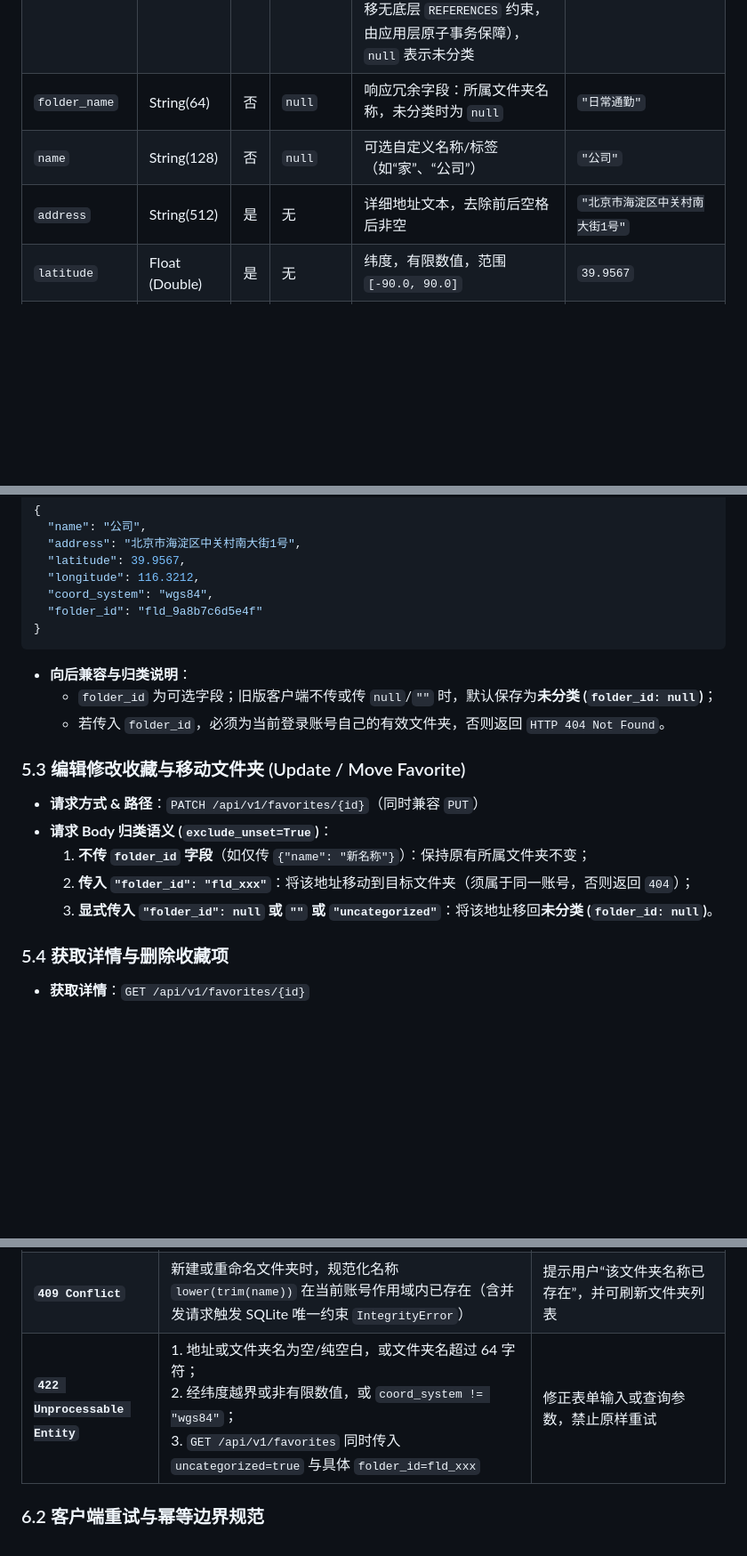
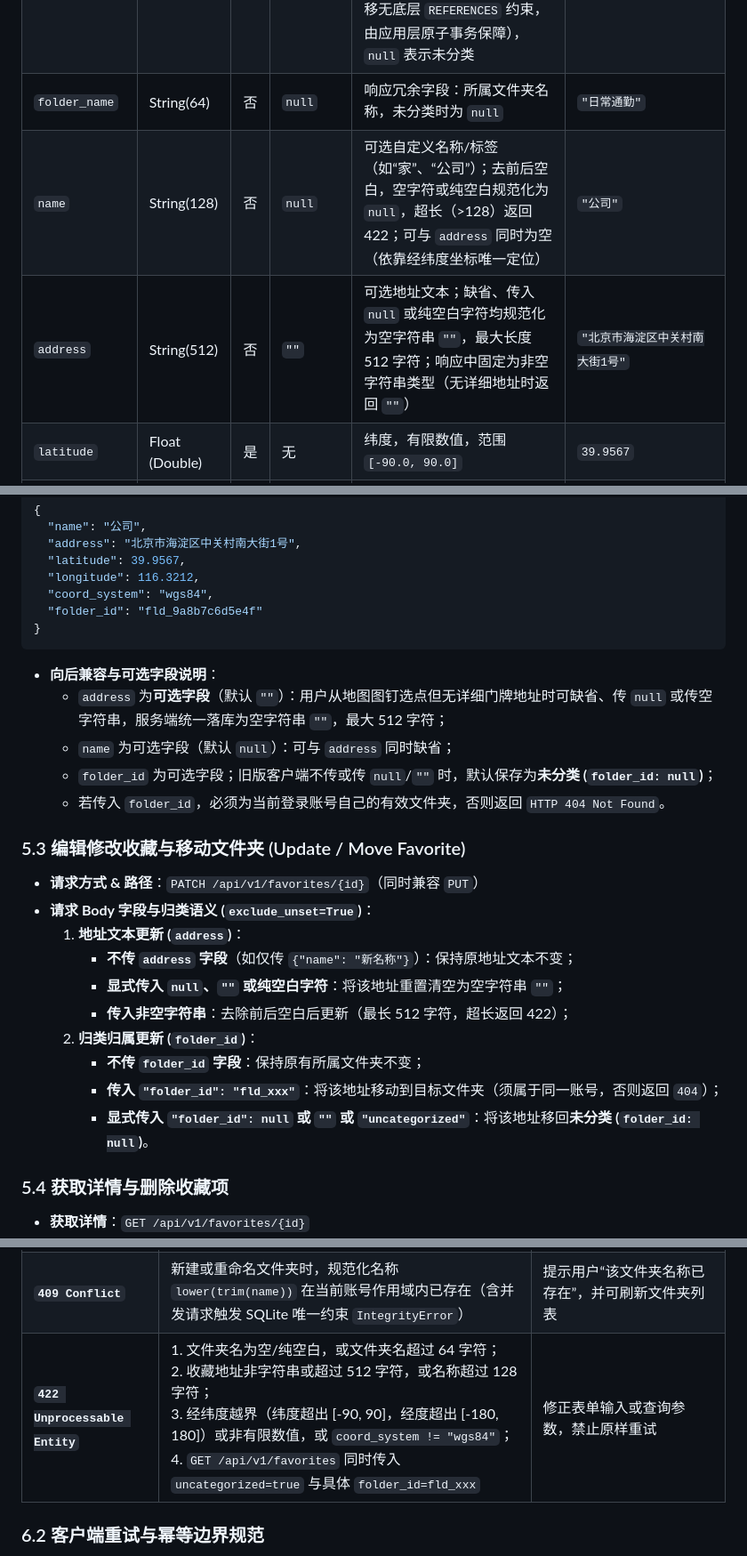
Before and after one commit to JamesXiaoMo/MyYaris, a Markdown page: docs/收藏夹API契约.md, 3 parts joined by grey strips. Shown at 89% size. Rendered like a GitHub page; blank space fills up the shorter version.

Commit message:
docs(contract): update favorite optional address and destination resolve contracts

````diff
--- a/docs/收藏夹API契约.md
+++ b/docs/收藏夹API契约.md
@@ -65,8 +65,8 @@ iOS App 第二页「行驶」提供底部收藏抽屉，支持车主将常用地
 | `id` | String(64) | 是 | 自动生成 | 主键，格式 `fav_[12位十六进制]` | `"fav_a1b2c3d4e5f6"` |
 | `folder_id` | String(64) | 否 | `null` | 所属文件夹 ID（新库建表含 `REFERENCES favorite_folders(id) ON DELETE SET NULL`；既有库经 `ALTER TABLE ADD COLUMN` 迁移无底层 `REFERENCES` 约束，由应用层原子事务保障），`null` 表示未分类 | `"fld_9a8b7c6d5e4f"` |
 | `folder_name` | String(64) | 否 | `null` | 响应冗余字段：所属文件夹名称，未分类时为 `null` | `"日常通勤"` |
-| `name` | String(128) | 否 | `null` | 可选自定义名称/标签（如“家”、“公司”） | `"公司"` |
-| `address` | String(512) | 是 | 无 | 详细地址文本，去除前后空格后非空 | `"北京市海淀区中关村南大街1号"` |
+| `name` | String(128) | 否 | `null` | 可选自定义名称/标签（如“家”、“公司”）；去前后空白，空字符或纯空白规范化为 `null`，超长（>128）返回 422；可与 `address` 同时为空（依靠经纬度坐标唯一定位） | `"公司"` |
+| `address` | String(512) | 否 | `""` | 可选地址文本；缺省、传入 `null` 或纯空白字符均规范化为空字符串 `""`，最大长度 512 字符；响应中固定为非空字符串类型（无详细地址时返回 `""`） | `"北京市海淀区中关村南大街1号"` |
 | `latitude` | Float (Double) | 是 | 无 | 纬度，有限数值，范围 `[-90.0, 90.0]` | `39.9567` |
 | `longitude` | Float (Double) | 是 | 无 | 经度，有限数值，范围 `[-180.0, 180.0]` | `116.3212` |
 | `coord_system` | String(32) | 否 | `"wgs84"` | **严格仅支持 `"wgs84"`**，传入 `gcj02`/`bd09` 返回 422 | `"wgs84"` |
@@ -206,16 +206,23 @@ iOS App 第二页「行驶」提供底部收藏抽屉，支持车主将常用地
   "folder_id": "fld_9a8b7c6d5e4f"
 }
 ```
-- **向后兼容与归类说明**：
+- **向后兼容与可选字段说明**：
+  - `address` 为**可选字段**（默认 `""`）：用户从地图图钉选点但无详细门牌地址时可缺省、传 `null` 或传空字符串，服务端统一落库为空字符串 `""`，最大 512 字符；
+  - `name` 为可选字段（默认 `null`）：可与 `address` 同时缺省；
   - `folder_id` 为可选字段；旧版客户端不传或传 `null`/`""` 时，默认保存为**未分类 (`folder_id: null`)**；
   - 若传入 `folder_id`，必须为当前登录账号自己的有效文件夹，否则返回 `HTTP 404 Not Found`。
 
 ### 5.3 编辑修改收藏与移动文件夹 (Update / Move Favorite)
 - **请求方式 & 路径**：`PATCH /api/v1/favorites/{id}`（同时兼容 `PUT`）
-- **请求 Body 归类语义 (`exclude_unset=True`)**：
-  1. **不传 `folder_id` 字段**（如仅传 `{"name": "新名称"}`）：保持原有所属文件夹不变；
-  2. **传入 `"folder_id": "fld_xxx"`**：将该地址移动到目标文件夹（须属于同一账号，否则返回 `404`）；
-  3. **显式传入 `"folder_id": null` 或 `""` 或 `"uncategorized"`**：将该地址移回**未分类 (`folder_id: null`)**。
+- **请求 Body 字段与归类语义 (`exclude_unset=True`)**：
+  1. **地址文本更新 (`address`)**：
+     - **不传 `address` 字段**（如仅传 `{"name": "新名称"}`）：保持原地址文本不变；
+     - **显式传入 `null`、`""` 或纯空白字符**：将该地址重置清空为空字符串 `""`；
+     - **传入非空字符串**：去除前后空白后更新（最长 512 字符，超长返回 422）；
+  2. **归类归属更新 (`folder_id`)**：
+     - **不传 `folder_id` 字段**：保持原有所属文件夹不变；
+     - **传入 `"folder_id": "fld_xxx"`**：将该地址移动到目标文件夹（须属于同一账号，否则返回 `404`）；
+     - **显式传入 `"folder_id": null` 或 `""` 或 `"uncategorized"`**：将该地址移回**未分类 (`folder_id: null`)**。
 
 ### 5.4 获取详情与删除收藏项
 - **获取详情**：`GET /api/v1/favorites/{id}`
@@ -233,7 +240,7 @@ iOS App 第二页「行驶」提供底部收藏抽屉，支持车主将常用地
 | **`403 Forbidden`** | 1. 车机角色 (`car`) 调用收藏夹/文件夹接口；<br>2. Cookie 鉴权写操作 (`POST`/`PATCH`/`PUT`/`DELETE`) 缺失或携带无效 `X-CSRF-Token` | 停止自动重试；检查当前角色或补齐 CSRF Token |
 | **`404 Not Found`** | 1. 目标 `favorite_id` 或 `folder_id` 不存在或已被删除；<br>2. 跨账号（含管理员跨用户、账号与 Legacy 池互引）访问或归类引用 | 若为删除操作或按文件夹筛选报 `404`，客户端应回退至「全部/未分类」视图并重新拉取列表 |
 | **`409 Conflict`** | 新建或重命名文件夹时，规范化名称 `lower(trim(name))` 在当前账号作用域内已存在（含并发请求触发 SQLite 唯一约束 `IntegrityError`） | 提示用户“该文件夹名称已存在”，并可刷新文件夹列表 |
-| **`422 Unprocessable Entity`** | 1. 地址或文件夹名为空/纯空白，或文件夹名超过 64 字符；<br>2. 经纬度越界或非有限数值，或 `coord_system != "wgs84"`；<br>3. `GET /api/v1/favorites` 同时传入 `uncategorized=true` 与具体 `folder_id=fld_xxx` | 修正表单输入或查询参数，禁止原样重试 |
+| **`422 Unprocessable Entity`** | 1. 文件夹名为空/纯空白，或文件夹名超过 64 字符；<br>2. 收藏地址非字符串或超过 512 字符，或名称超过 128 字符；<br>3. 经纬度越界（纬度超出 [-90, 90]，经度超出 [-180, 180]）或非有限数值，或 `coord_system != "wgs84"`；<br>4. `GET /api/v1/favorites` 同时传入 `uncategorized=true` 与具体 `folder_id=fld_xxx` | 修正表单输入或查询参数，禁止原样重试 |
 
 ### 6.2 客户端重试与幂等边界规范
 1. **重复 `DELETE` 与 `404` 刷新处理**：
````
Also changed, not shown: docs/API-V2三端契约.md (+30 -5 lines).
